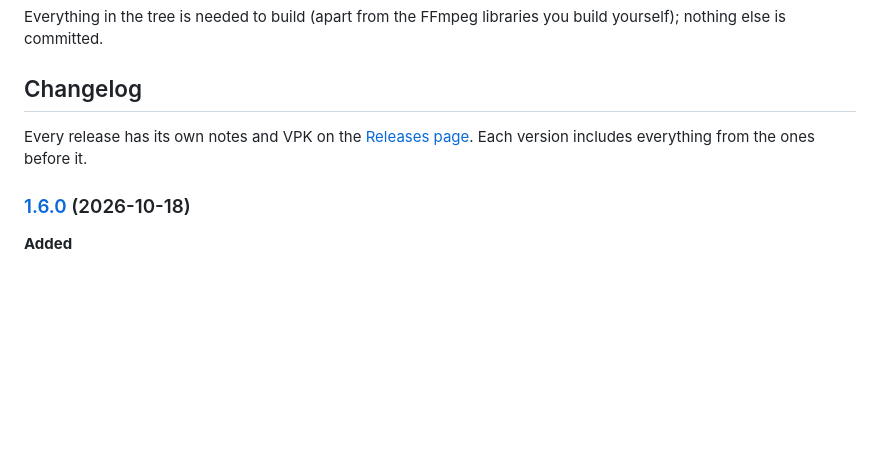
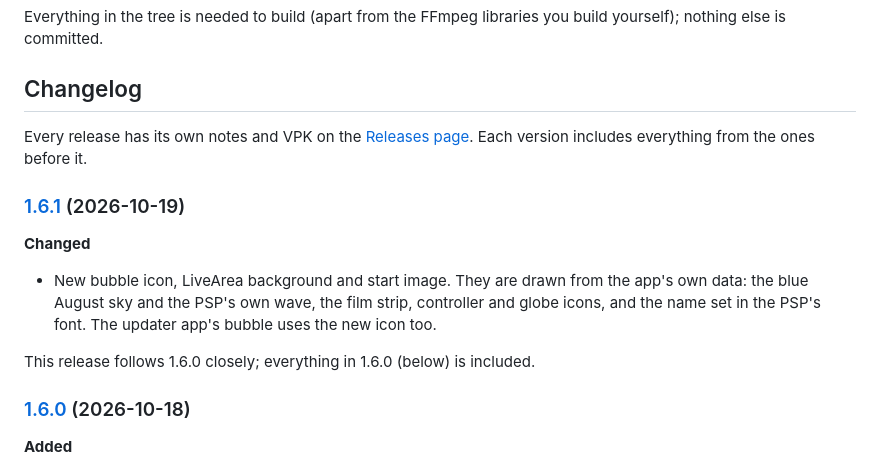
Before and after one commit to dekiller82/VitaXMB, a Markdown page: README.md, the part around the change. Rendered like a GitHub page; blank space fills up the shorter version.

```diff
--- a/README.md
+++ b/README.md
@@ -354,6 +354,14 @@ Everything in the tree is needed to build (apart from the FFmpeg libraries you b
 
 Every release has its own notes and VPK on the [Releases page](https://github.com/dekiller82/VitaXMB/releases). Each version includes everything from the ones before it.
 
+### [1.6.1](https://github.com/dekiller82/VitaXMB/releases/tag/v1.6.1) (2026-10-19)
+
+**Changed**
+
+- New bubble icon, LiveArea background and start image. They are drawn from the app's own data: the blue August sky and the PSP's own wave, the film strip, controller and globe icons, and the name set in the PSP's font. The updater app's bubble uses the new icon too.
+
+This release follows 1.6.0 closely; everything in 1.6.0 (below) is included.
+
 ### [1.6.0](https://github.com/dekiller82/VitaXMB/releases/tag/v1.6.0) (2026-10-18)
 
 **Added**
```
Also changed, not shown: sce_sys/icon0.png, 5 other files.
